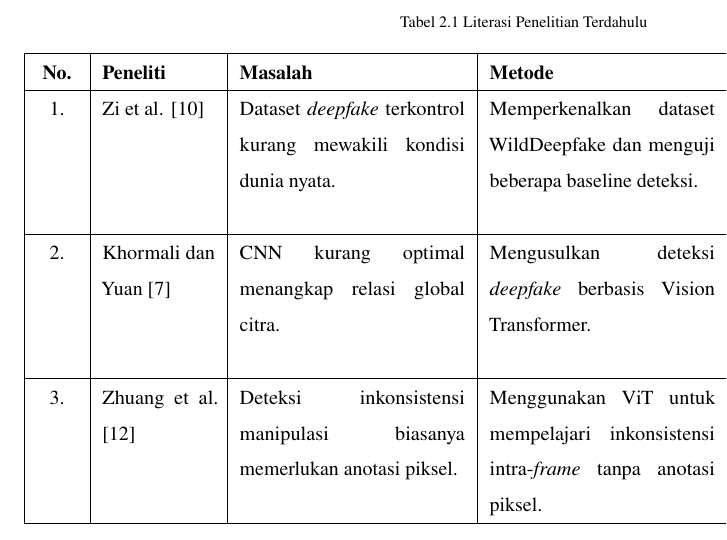
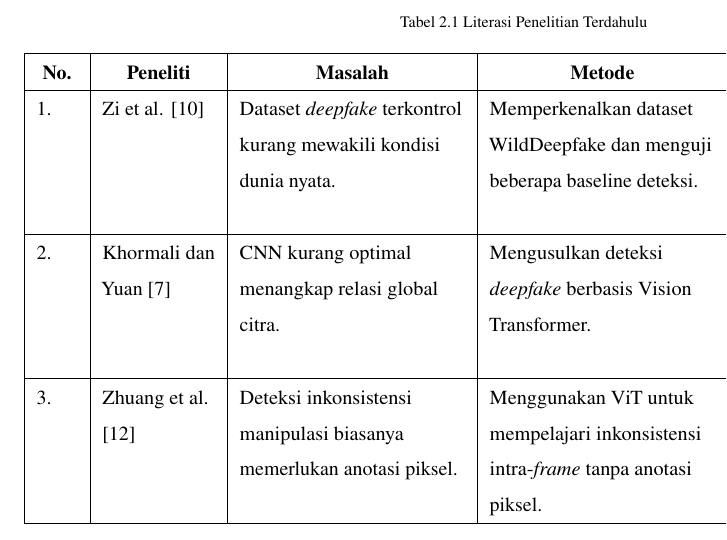
Before and after one commit to afenmarbun/Tugas-Akhir, a LaTeX thesis (Laporan/thesis.tex, which reads Laporan/chapters/chapter-2.tex): part of page 34 of 155, cut so that both start at the same text. Compiled offline with pdfLaTeX.

Commit message:
fix: change tabel 2.1 to left align

```diff
--- a/Laporan/chapters/chapter-2.tex
+++ b/Laporan/chapters/chapter-2.tex
@@ -19,11 +19,11 @@ Berdasarkan lima penelitian tersebut, dapat disimpulkan bahwa terdapat tiga land
 \begin{landscape}
 \vspace*{-0.2cm}
 \centering
-\begin{longtable}{|>{\centering\arraybackslash}p{0.04\linewidth}|p{0.11\linewidth}|p{0.22\linewidth}|p{0.22\linewidth}|p{0.27\linewidth}|}
+\begin{longtable}{|>{\RaggedRight\arraybackslash}p{0.04\linewidth}|>{\RaggedRight\arraybackslash}p{0.11\linewidth}|>{\RaggedRight\arraybackslash}p{0.22\linewidth}|>{\RaggedRight\arraybackslash}p{0.22\linewidth}|>{\RaggedRight\arraybackslash}p{0.27\linewidth}|}
 	\caption{Literasi Penelitian Terdahulu}
 	\label{table:2.literasi}\\
 	\hline
-	\textbf{No.} & \textbf{Peneliti} & \textbf{Masalah} & \textbf{Metode} & \textbf{Hasil} \\
+	\multicolumn{1}{|c|}{\textbf{No.}} & \multicolumn{1}{c|}{\textbf{Peneliti}} & \multicolumn{1}{c|}{\textbf{Masalah}} & \multicolumn{1}{c|}{\textbf{Metode}} & \multicolumn{1}{c|}{\textbf{Hasil}} \\
 	\hline
 	\endfirsthead
 	\hline
```
Also changed, not shown: Laporan/chapters/chapter-2.tex (2 more changed lines), 3 other files.
